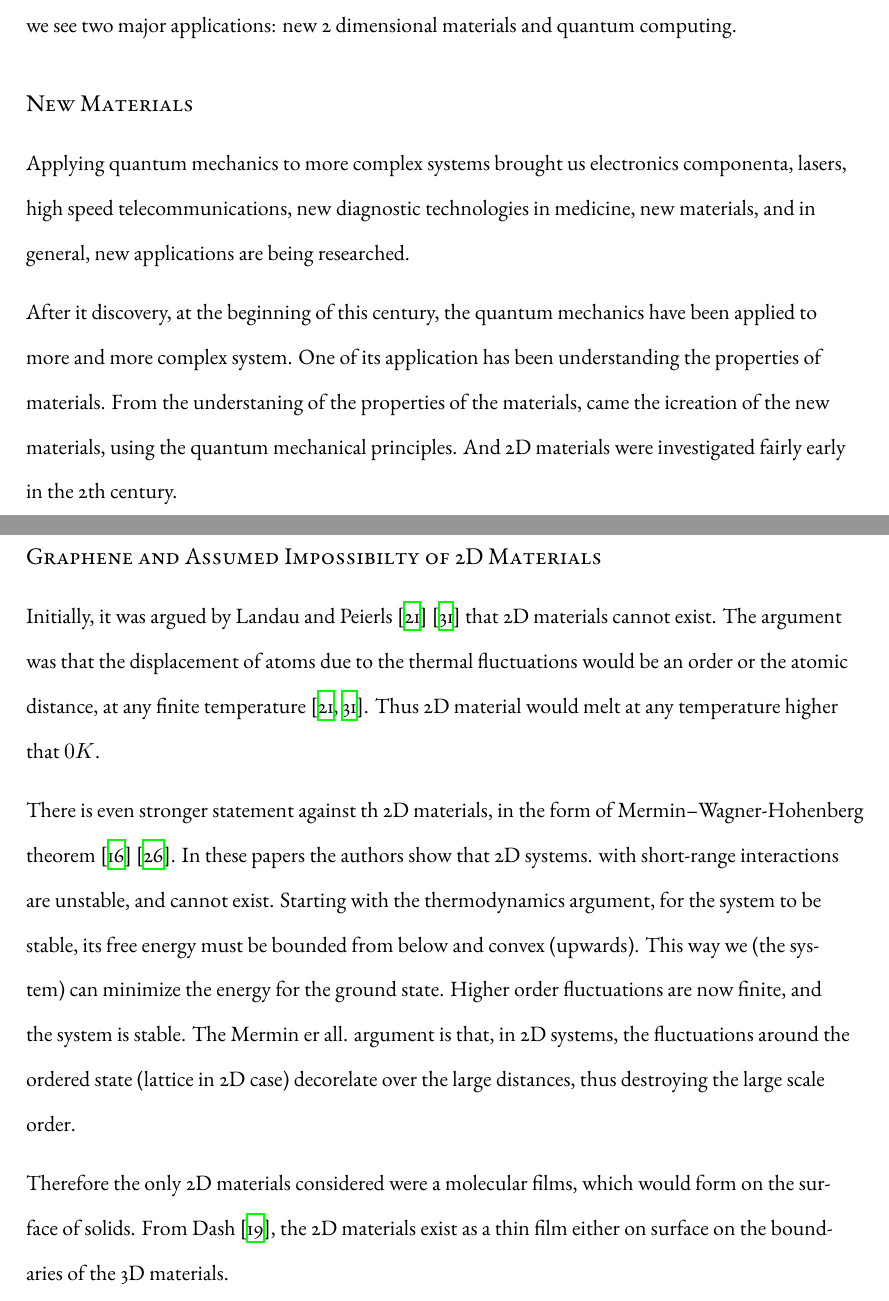
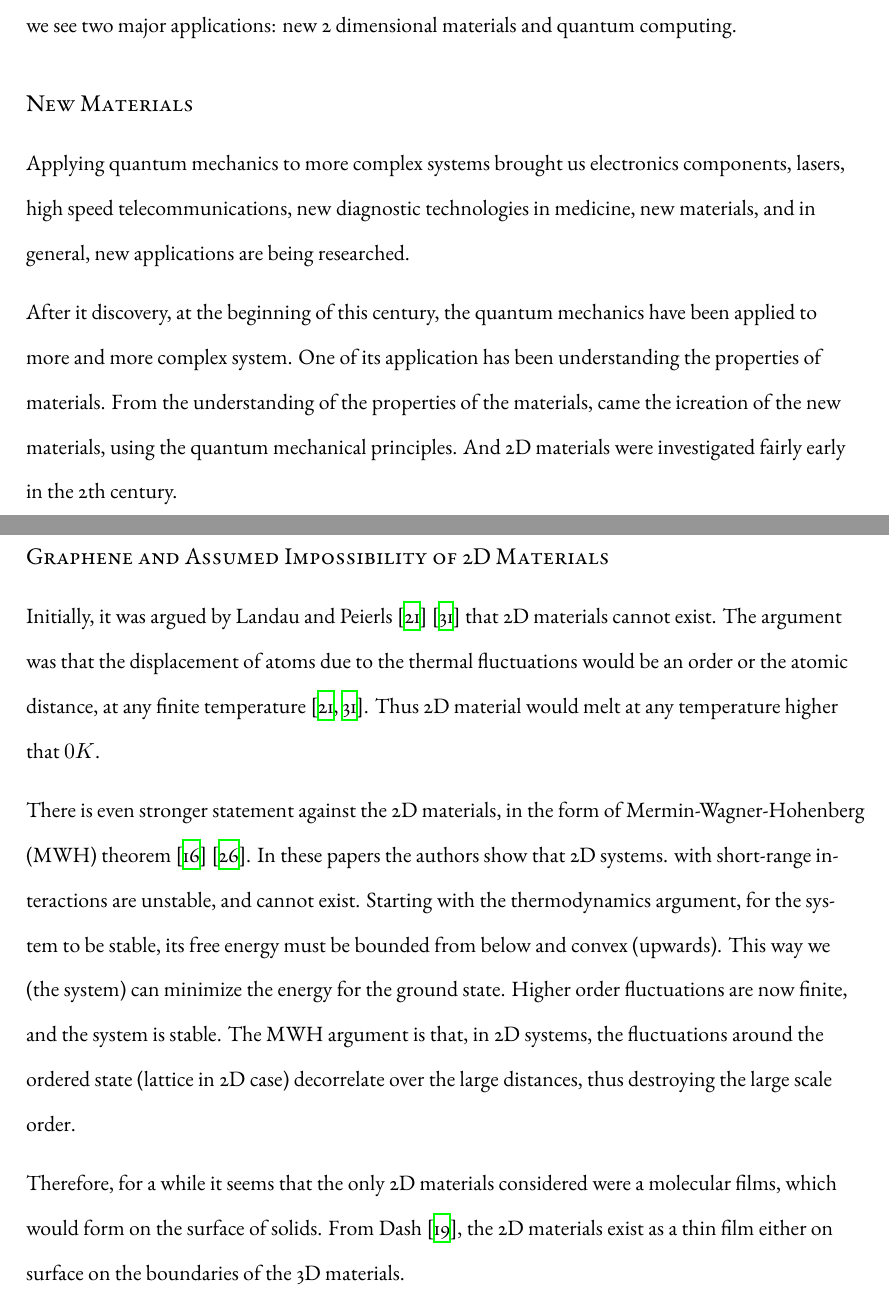
Before and after one commit to ZelimirL/Dissertation, a LaTeX thesis (dissertation.tex, which reads introduction.tex): two parts of pages 9 and 10 of 110, joined at a grey line, cut so that both start at the same text. Compiled offline with XeLaTeX.

Commit message:
spelling

```diff
--- a/introduction.tex
+++ b/introduction.tex
@@ -16,20 +16,20 @@ The statement above is generally true and applicable to every project and soluti
 
 \subsection*{New Materials}
 
-Applying quantum mechanics to more complex systems brought us electronics componenta, lasers, high speed telecommunications, new diagnostic technologies in medicine, new materials, and in general, new applications are being researched.
+Applying quantum mechanics to more complex systems brought us electronics components, lasers, high speed telecommunications, new diagnostic technologies in medicine, new materials, and in general, new applications are being researched.
 
 After it discovery, at the beginning of this century, the quantum mechanics have been applied to more and more complex system. One of its application has been understanding the properties of materials.
-From the understaning of the properties of the materials, came the icreation of the new materials, using the quantum mechanical principles. And 2D materials were investigated fairly early in the 2th century.
+From the understanding of the properties of the materials, came the icreation of the new materials, using the quantum mechanical principles. And 2D materials were investigated fairly early in the 2th century.
 
-\subsubsection{Graphene and Assumed Impossibilty of 2D Materials}
+\subsubsection{Graphene and Assumed Impossibility of 2D Materials}
 
 Initially, it was argued by Landau and Peierls \cite{LandauG}\cite{Pierls} that 2D materials cannot exist. The argument was that the displacement of atoms due to the thermal fluctuations would be an order or the atomic distance, at any finite temperature \cite{LandauG, Pierls}. Thus 2D material would melt at any temperature higher that $ 0 K $.
 
-There is even stronger statement against th 2D materials, in the form of Mermin–Wagner-Hohenberg theorem \cite{Hohenberg}\cite{Mermin}. In these papers the authors show that 2D systems. with short-range interactions are unstable, and cannot exist.
+There is even stronger statement against the 2D materials, in the form of Mermin-Wagner-Hohenberg (MWH) theorem \cite{Hohenberg}\cite{Mermin}. In these papers the authors show that 2D systems. with short-range interactions are unstable, and cannot exist.
 Starting with the thermodynamics argument, for the system to be stable, its free energy must be bounded from below and convex (upwards). This way we (the system) can minimize the energy for the ground state. Higher order fluctuations are now finite, and the system is stable.
-The Mermin er all. argument is that, in 2D systems, the fluctuations around the ordered state (lattice in 2D case) decorelate over the large distances, thus destroying the large scale order.
+The MWH argument is that, in 2D systems, the fluctuations around the ordered state (lattice in 2D case) decorrelate over the large distances, thus destroying the large scale order.
 
-Therefore the only 2D materials considered were a molecular films, which would form on the surface of solids. From Dash \cite{2DMatter1}, the 2D materials exist as a thin film either on surface on the boundaries of the 3D materials.
+Therefore, for a while it seems that the only 2D materials considered were a molecular films, which would form on the surface of solids. From Dash \cite{2DMatter1}, the 2D materials exist as a thin film either on surface on the boundaries of the 3D materials.
 
 The other kind research in 2 dimensional systems was motivated by the need to simplify the theoretical investigations. Often, simpler 1 or 2 dimensional  conceptual models are used to analyze the physical phenomena. From that simpler model, a 3 dimensional model is than treated as the same, just more mathematically complex system.  following those arguments, the application of  quantum mechanics in 2 dimension was initially done as an analysis of the surface phenomena. \cite{2dfilm}.
 
```
Also changed, not shown: introduction.tex (4 more changed lines).
